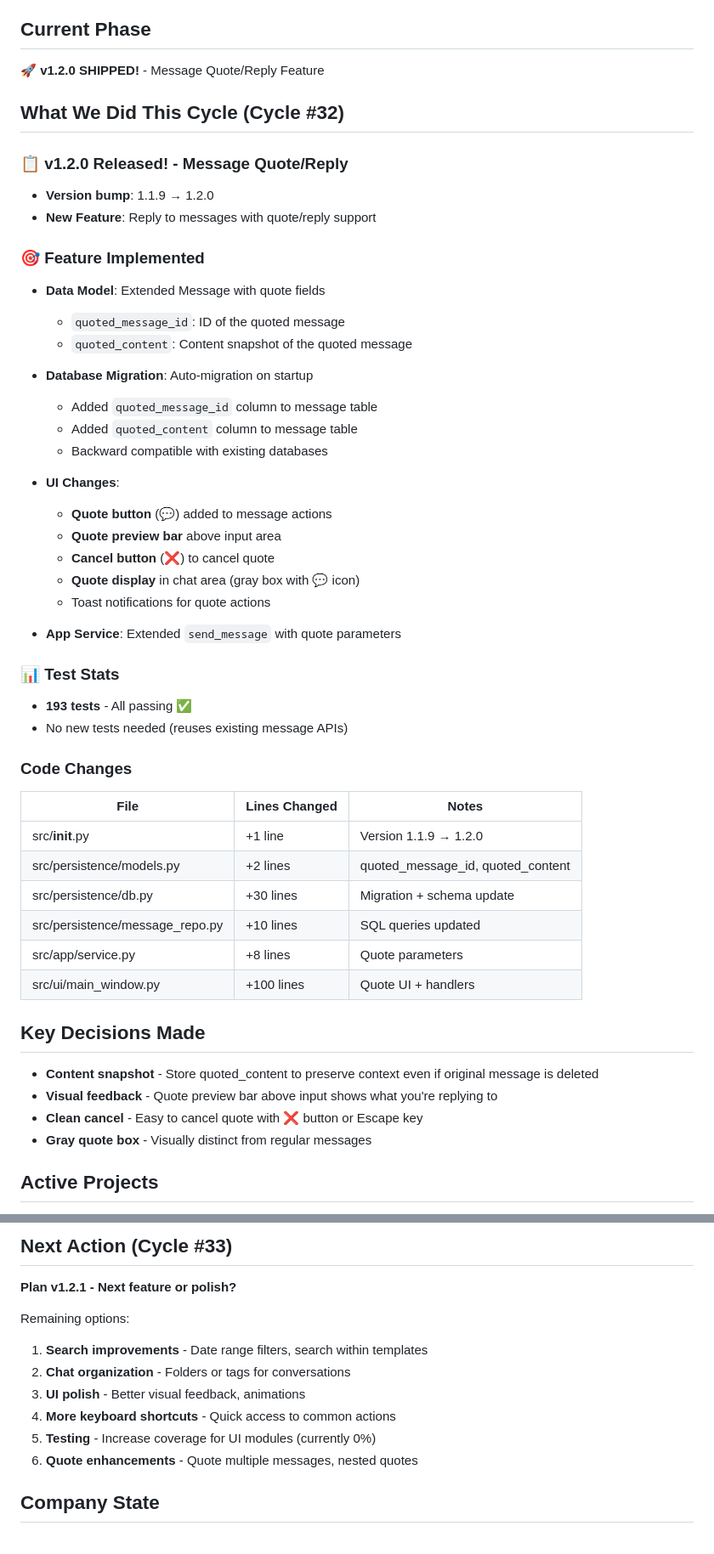
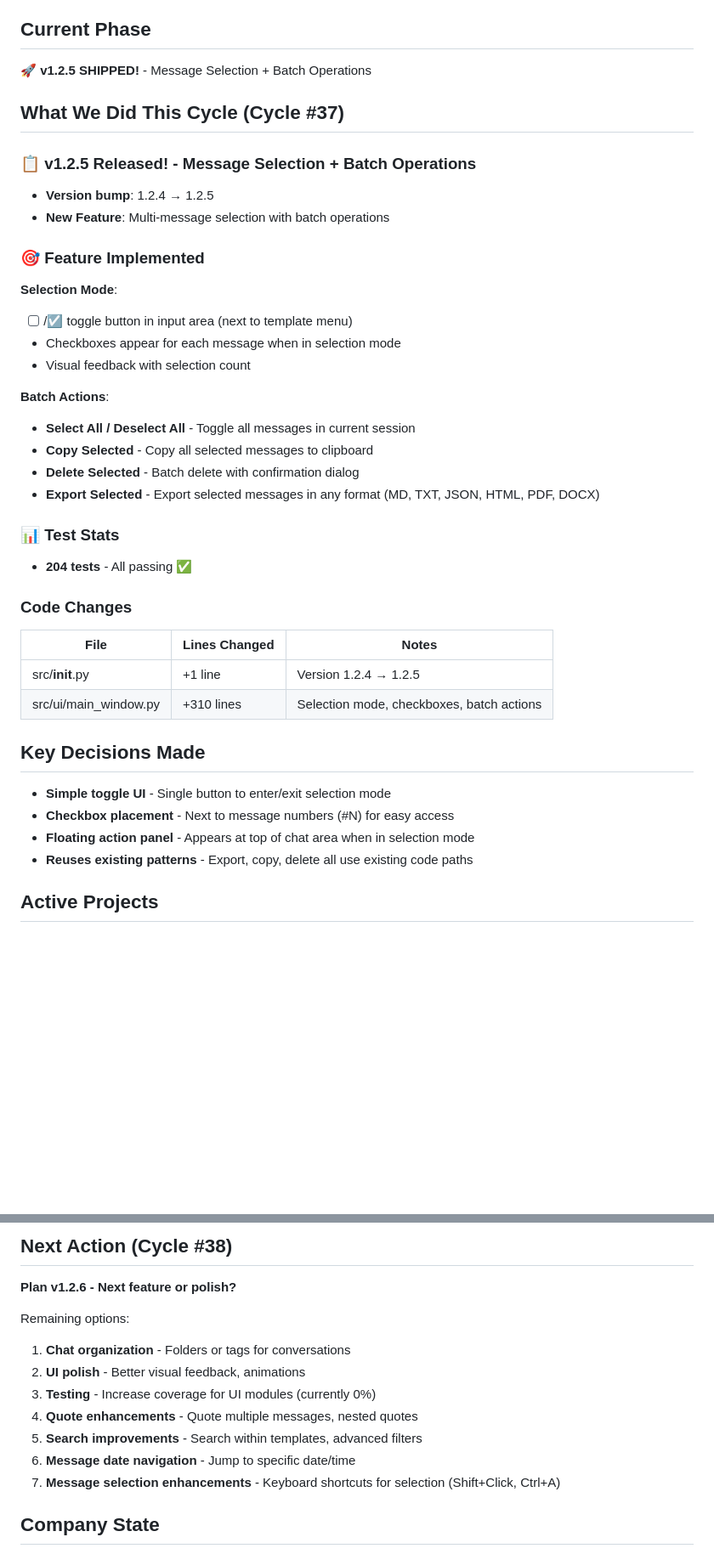
Before and after one commit to MrHulu/HuluAiChat, a Markdown page: memories/consensus.md, 2 parts joined by grey strips. Shown at 85% size. GitHub-like rendering; blank space fills up the shorter version.

Commit message:
docs: Update consensus for v1.2.5

```diff
--- a/memories/consensus.md
+++ b/memories/consensus.md
@@ -5,51 +5,39 @@
 
 ## Current Phase
-🚀 **v1.2.0 SHIPPED!** - Message Quote/Reply Feature
+🚀 **v1.2.5 SHIPPED!** - Message Selection + Batch Operations
 
-## What We Did This Cycle (Cycle #32)
+## What We Did This Cycle (Cycle #37)
 
-### 📋 v1.2.0 Released! - Message Quote/Reply
-- **Version bump**: 1.1.9 → 1.2.0
-- **New Feature**: Reply to messages with quote/reply support
+### 📋 v1.2.5 Released! - Message Selection + Batch Operations
+- **Version bump**: 1.2.4 → 1.2.5
+- **New Feature**: Multi-message selection with batch operations
 
 ### 🎯 Feature Implemented
 
-- **Data Model**: Extended Message with quote fields
-  - `quoted_message_id`: ID of the quoted message
-  - `quoted_content`: Content snapshot of the quoted message
+**Selection Mode**:
+- ☐/☑ toggle button in input area (next to template menu)
+- Checkboxes appear for each message when in selection mode
+- Visual feedback with selection count
 
-- **Database Migration**: Auto-migration on startup
-  - Added `quoted_message_id` column to message table
-  - Added `quoted_content` column to message table
-  - Backward compatible with existing databases
-
-- **UI Changes**:
-  - **Quote button** (💬) added to message actions
-  - **Quote preview bar** above input area
-  - **Cancel button** (❌) to cancel quote
-  - **Quote display** in chat area (gray box with 💬 icon)
-  - Toast notifications for quote actions
-
-- **App Service**: Extended `send_message` with quote parameters
+**Batch Actions**:
+- **Select All / Deselect All** - Toggle all messages in current session
+- **Copy Selected** - Copy all selected messages to clipboard
+- **Delete Selected** - Batch delete with confirmation dialog
+- **Export Selected** - Export selected messages in any format (MD, TXT, JSON, HTML, PDF, DOCX)
 
 ### 📊 Test Stats
-- **193 tests** - All passing ✅
-- No new tests needed (reuses existing message APIs)
+- **204 tests** - All passing ✅
 
 ### Code Changes
 | File | Lines Changed | Notes |
 |------|---------------|-------|
-| src/__init__.py | +1 line | Version 1.1.9 → 1.2.0 |
-| src/persistence/models.py | +2 lines | quoted_message_id, quoted_content |
-| src/persistence/db.py | +30 lines | Migration + schema update |
-| src/persistence/message_repo.py | +10 lines | SQL queries updated |
-| src/app/service.py | +8 lines | Quote parameters |
-| src/ui/main_window.py | +100 lines | Quote UI + handlers |
+| src/__init__.py | +1 line | Version 1.2.4 → 1.2.5 |
+| src/ui/main_window.py | +310 lines | Selection mode, checkboxes, batch actions |
 
 ## Key Decisions Made
-- **Content snapshot** - Store quoted_content to preserve context even if original message is deleted
-- **Visual feedback** - Quote preview bar above input shows what you're replying to
-- **Clean cancel** - Easy to cancel quote with ❌ button or Escape key
-- **Gray quote box** - Visually distinct from regular messages
+- **Simple toggle UI** - Single button to enter/exit selection mode
+- **Checkbox placement** - Next to message numbers (#N) for easy access
+- **Floating action panel** - Appears at top of chat area when in selection mode
+- **Reuses existing patterns** - Export, copy, delete all use existing code paths
 
 ## Active Projects
@@ -58,14 +46,15 @@
 
-## Next Action (Cycle #33)
-**Plan v1.2.1 - Next feature or polish?**
+## Next Action (Cycle #38)
+**Plan v1.2.6 - Next feature or polish?**
 
 Remaining options:
-1. **Search improvements** - Date range filters, search within templates
-2. **Chat organization** - Folders or tags for conversations
-3. **UI polish** - Better visual feedback, animations
-4. **More keyboard shortcuts** - Quick access to common actions
-5. **Testing** - Increase coverage for UI modules (currently 0%)
-6. **Quote enhancements** - Quote multiple messages, nested quotes
+1. **Chat organization** - Folders or tags for conversations
+2. **UI polish** - Better visual feedback, animations
+3. **Testing** - Increase coverage for UI modules (currently 0%)
+4. **Quote enhancements** - Quote multiple messages, nested quotes
+5. **Search improvements** - Search within templates, advanced filters
+6. **Message date navigation** - Jump to specific date/time
+7. **Message selection enhancements** - Keyboard shortcuts for selection (Shift+Click, Ctrl+A)
 
 ## Company State
 - Project: HuluChat - AI Chat Desktop Application
```
Also changed, not shown: other parts of memories/consensus.md (+81 -21 lines).
